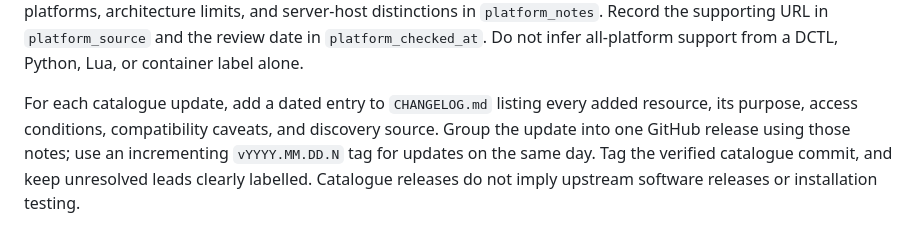
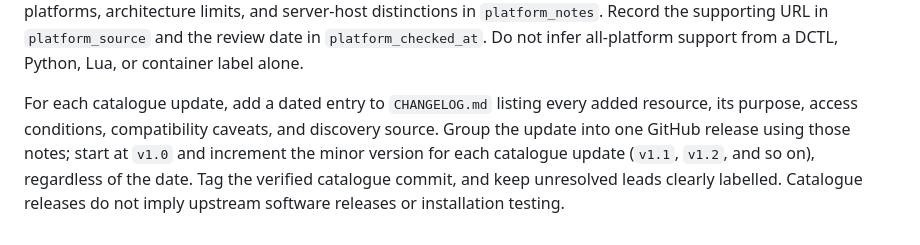
Before and after one commit to subtlesayak/awesome-resolve, a Markdown page: CONTRIBUTING.md, the part around the change. Rendered like a GitHub page.

Commit message:
Use v1.0 and v1.1 catalogue release versions

```diff
--- a/CONTRIBUTING.md
+++ b/CONTRIBUTING.md
@@ -21,4 +21,4 @@ Run `node --test scripts/catalogue.test.mjs` to verify sorting, relative dates,
 
 Platform fields are maintained separately from GitHub star metadata. Use semicolon-separated values in `platforms`: `Windows`, `macOS`, `Linux`, `iPadOS`, `Reference`, or `Unverified`. Assign operating systems only when upstream support statements, installation instructions, or release packages establish them. Use `Reference` for documentation-only resources; absence of an OS is not proof that it is unsupported. Keep partial support, untested platforms, architecture limits, and server-host distinctions in `platform_notes`. Record the supporting URL in `platform_source` and the review date in `platform_checked_at`. Do not infer all-platform support from a DCTL, Python, Lua, or container label alone.
 
-For each catalogue update, add a dated entry to `CHANGELOG.md` listing every added resource, its purpose, access conditions, compatibility caveats, and discovery source. Group the update into one GitHub release using those notes; use an incrementing `vYYYY.MM.DD.N` tag for updates on the same day. Tag the verified catalogue commit, and keep unresolved leads clearly labelled. Catalogue releases do not imply upstream software releases or installation testing.
+For each catalogue update, add a dated entry to `CHANGELOG.md` listing every added resource, its purpose, access conditions, compatibility caveats, and discovery source. Group the update into one GitHub release using those notes; start at `v1.0` and increment the minor version for each catalogue update (`v1.1`, `v1.2`, and so on), regardless of the date. Tag the verified catalogue commit, and keep unresolved leads clearly labelled. Catalogue releases do not imply upstream software releases or installation testing.
```
Also changed, not shown: CHANGELOG.md (+2 -2 lines).
